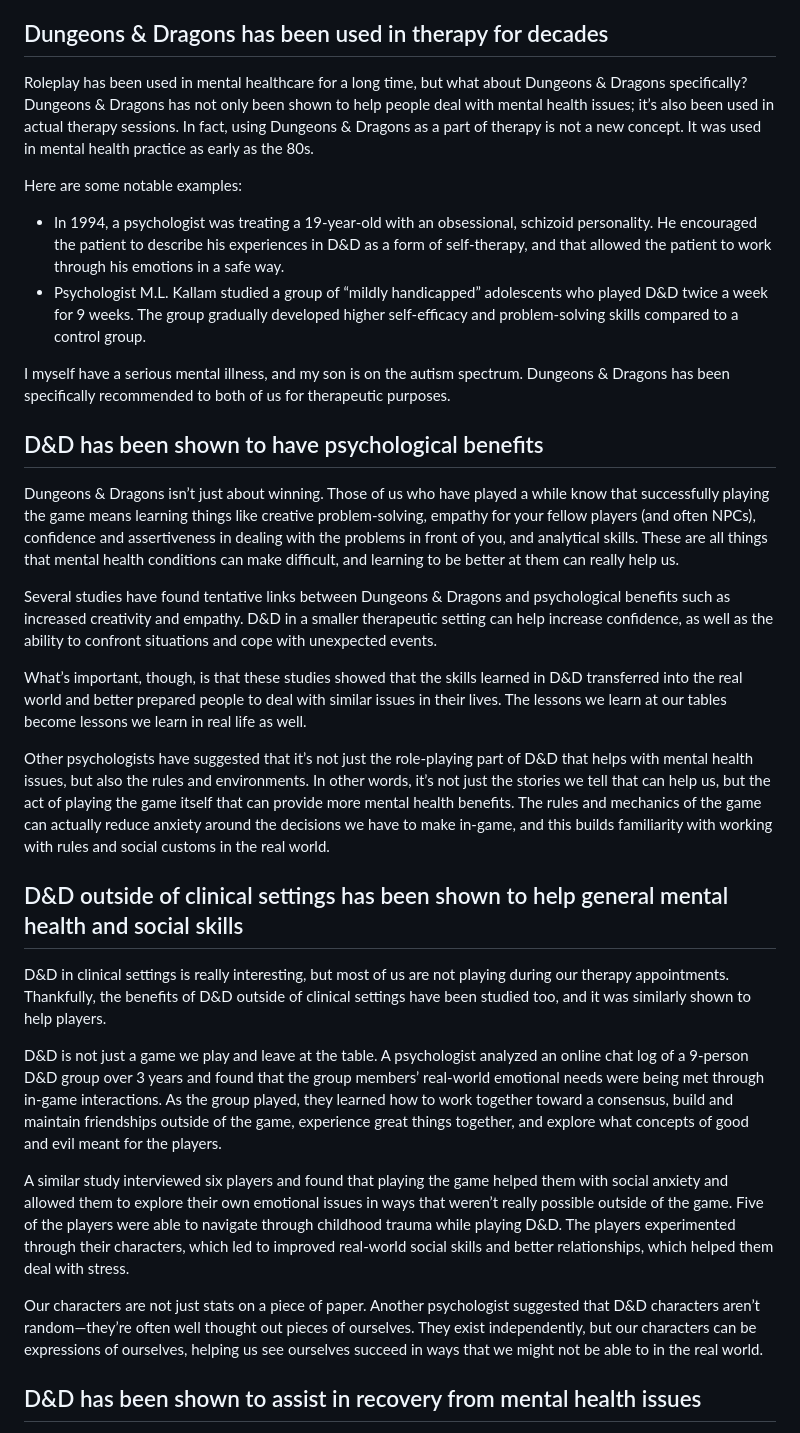
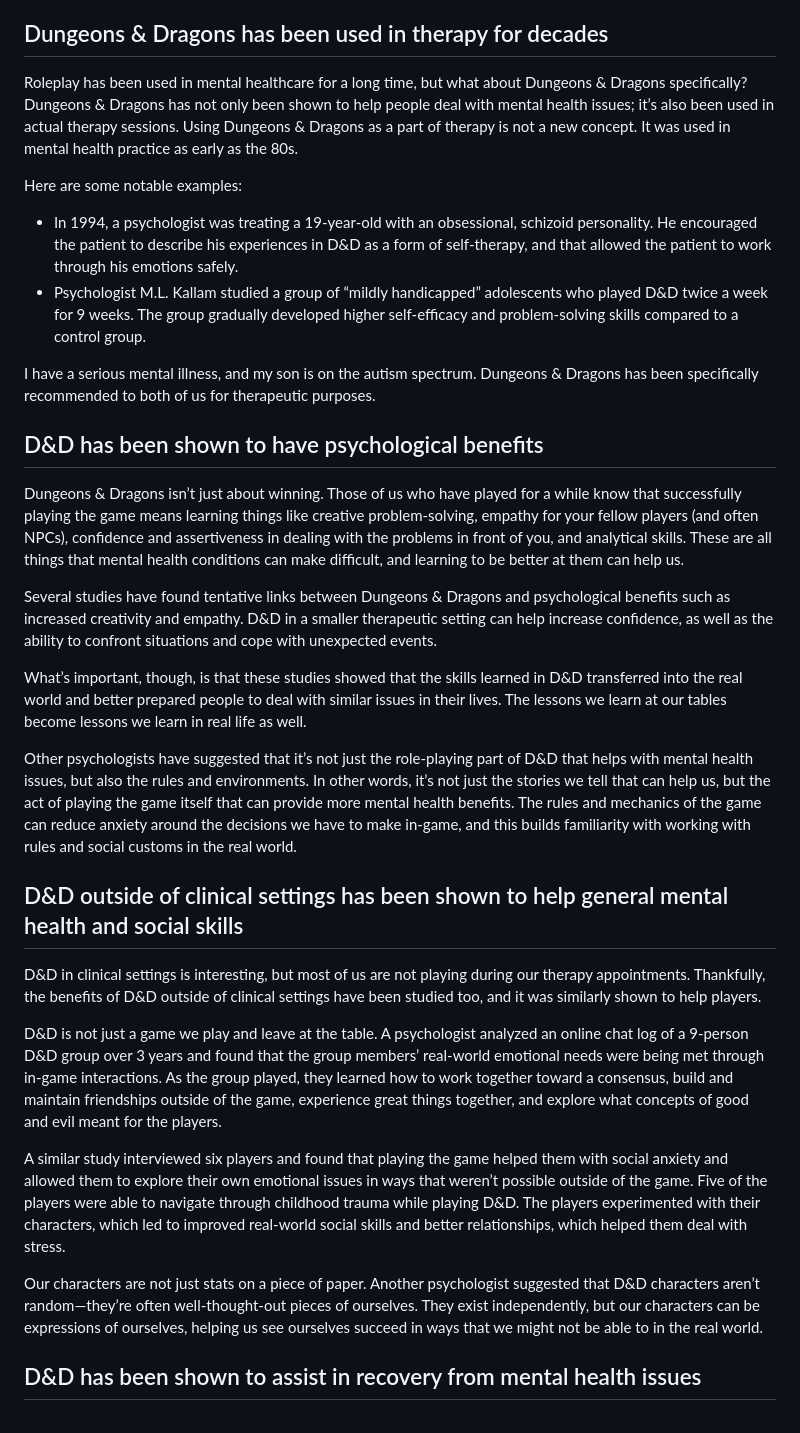
Before and after one commit to brandongregory/dndhelp, a Markdown page: src/roleplaying/dnd-and-mental-health.md, the part around the change printed below. Drawn GitHub-style.

Commit message:
Grammatical fixes in roleplaying section

```diff
--- a/src/roleplaying/dnd-and-mental-health.md
+++ b/src/roleplaying/dnd-and-mental-health.md
@@ -54,36 +54,36 @@ While role-playing games like D&D have only been around since the 70s, mental he
 
 ## Dungeons & Dragons has been used in therapy for decades
 
-Roleplay has been used in mental healthcare for a long time, but what about Dungeons & Dragons specifically? Dungeons & Dragons has not only been shown to help people deal with mental health issues; it’s also been used in actual therapy sessions. In fact, using Dungeons & Dragons as a part of therapy is not a new concept. It was used in mental health practice as early as the 80s.
+Roleplay has been used in mental healthcare for a long time, but what about Dungeons & Dragons specifically? Dungeons & Dragons has not only been shown to help people deal with mental health issues; it’s also been used in actual therapy sessions. Using Dungeons & Dragons as a part of therapy is not a new concept. It was used in mental health practice as early as the 80s.
 
 Here are some notable examples:
 
-* In 1994, a psychologist was treating a 19-year-old with an obsessional, schizoid personality. He encouraged the patient to describe his experiences in D&D as a form of self-therapy, and that allowed the patient to work through his emotions in a safe way.
+* In 1994, a psychologist was treating a 19-year-old with an obsessional, schizoid personality. He encouraged the patient to describe his experiences in D&D as a form of self-therapy, and that allowed the patient to work through his emotions safely.
 * Psychologist M.L. Kallam studied a group of “mildly handicapped” adolescents who played D&D twice a week for 9 weeks. The group gradually developed higher self-efficacy and problem-solving skills compared to a control group.
 
-I myself have a serious mental illness, and my son is on the autism spectrum. Dungeons & Dragons has been specifically recommended to both of us for therapeutic purposes.
+I have a serious mental illness, and my son is on the autism spectrum. Dungeons & Dragons has been specifically recommended to both of us for therapeutic purposes.
 
 
 ## D&D has been shown to have psychological benefits
 
-Dungeons & Dragons isn’t just about winning. Those of us who have played a while know that successfully playing the game means learning things like creative problem-solving, empathy for your fellow players (and often NPCs), confidence and assertiveness in dealing with the problems in front of you, and analytical skills. These are all things that mental health conditions can make difficult, and learning to be better at them can really help us.
+Dungeons & Dragons isn’t just about winning. Those of us who have played for a while know that successfully playing the game means learning things like creative problem-solving, empathy for your fellow players (and often NPCs), confidence and assertiveness in dealing with the problems in front of you, and analytical skills. These are all things that mental health conditions can make difficult, and learning to be better at them can help us.
 
 Several studies have found tentative links between Dungeons & Dragons and psychological benefits such as increased creativity and empathy. D&D in a smaller therapeutic setting can help increase confidence, as well as the ability to confront situations and cope with unexpected events.
 
 What’s important, though, is that these studies showed that the skills learned in D&D transferred into the real world and better prepared people to deal with similar issues in their lives. The lessons we learn at our tables become lessons we learn in real life as well.
 
-Other psychologists have suggested that it’s not just the role-playing part of D&D that helps with mental health issues, but also the rules and environments. In other words, it’s not just the stories we tell that can help us, but the act of playing the game itself that can provide more mental health benefits. The rules and mechanics of the game can actually reduce anxiety around the decisions we have to make in-game, and this builds familiarity with working with rules and social customs in the real world.
+Other psychologists have suggested that it’s not just the role-playing part of D&D that helps with mental health issues, but also the rules and environments. In other words, it’s not just the stories we tell that can help us, but the act of playing the game itself that can provide more mental health benefits. The rules and mechanics of the game can reduce anxiety around the decisions we have to make in-game, and this builds familiarity with working with rules and social customs in the real world.
 
 
 ## D&D outside of clinical settings has been shown to help general mental health and social skills
 
-D&D in clinical settings is really interesting, but most of us are not playing during our therapy appointments. Thankfully, the benefits of D&D outside of clinical settings have been studied too, and it was similarly shown to help players.
+D&D in clinical settings is interesting, but most of us are not playing during our therapy appointments. Thankfully, the benefits of D&D outside of clinical settings have been studied too, and it was similarly shown to help players.
 
 D&D is not just a game we play and leave at the table. A psychologist analyzed an online chat log of a 9-person D&D group over 3 years and found that the group members’ real-world emotional needs were being met through in-game interactions. As the group played, they learned how to work together toward a consensus, build and maintain friendships outside of the game, experience great things together, and explore what concepts of good and evil meant for the players.
 
-A similar study interviewed six players and found that playing the game helped them with social anxiety and allowed them to explore their own emotional issues in ways that weren’t really possible outside of the game. Five of the players were able to navigate through childhood trauma while playing D&D. The players experimented through their characters, which led to improved real-world social skills and better relationships, which helped them deal with stress.
+A similar study interviewed six players and found that playing the game helped them with social anxiety and allowed them to explore their own emotional issues in ways that weren’t possible outside of the game. Five of the players were able to navigate through childhood trauma while playing D&D. The players experimented with their characters, which led to improved real-world social skills and better relationships, which helped them deal with stress.
 
-Our characters are not just stats on a piece of paper. Another psychologist suggested that D&D characters aren’t random—they’re often well thought out pieces of ourselves. They exist independently, but our characters can be expressions of ourselves, helping us see ourselves succeed in ways that we might not be able to in the real world.
+Our characters are not just stats on a piece of paper. Another psychologist suggested that D&D characters aren’t random—they’re often well-thought-out pieces of ourselves. They exist independently, but our characters can be expressions of ourselves, helping us see ourselves succeed in ways that we might not be able to in the real world.
 
 
 ## D&D has been shown to assist in recovery from mental health issues
```
Also changed, not shown: other parts of src/roleplaying/dnd-and-mental-health.md (+5 -5 lines), src/roleplaying/epithets-for-players.md (+6 -6 lines), src/roleplaying/just-talk-to-them.md (+14 -22 lines).
